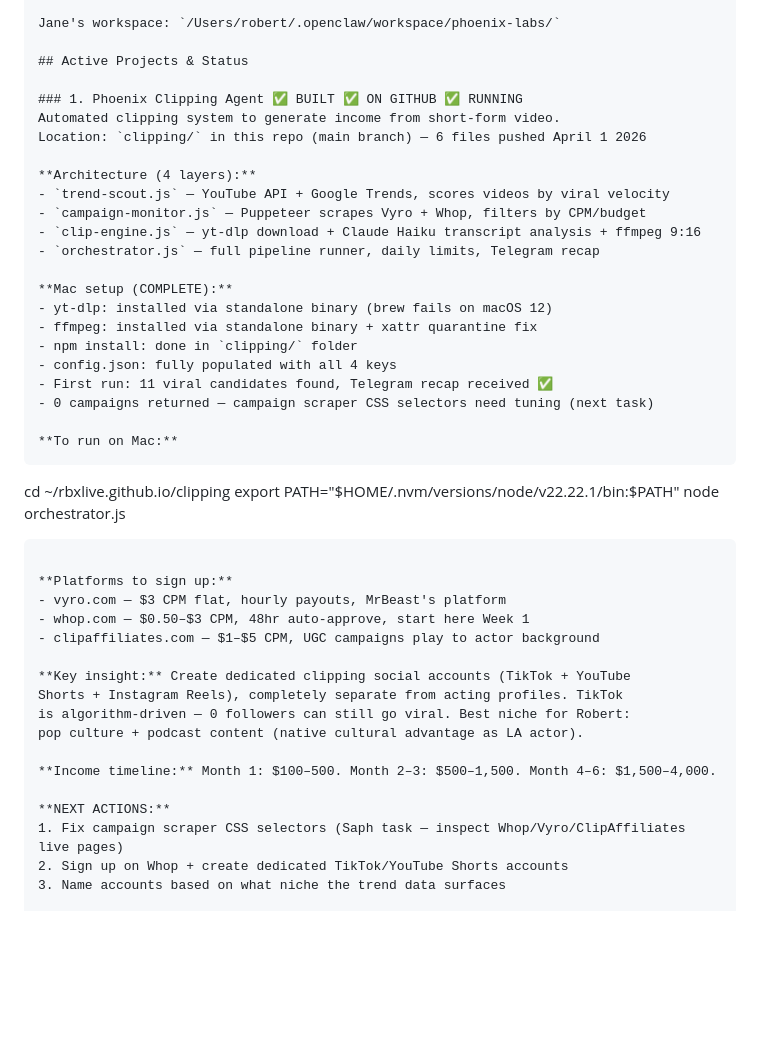
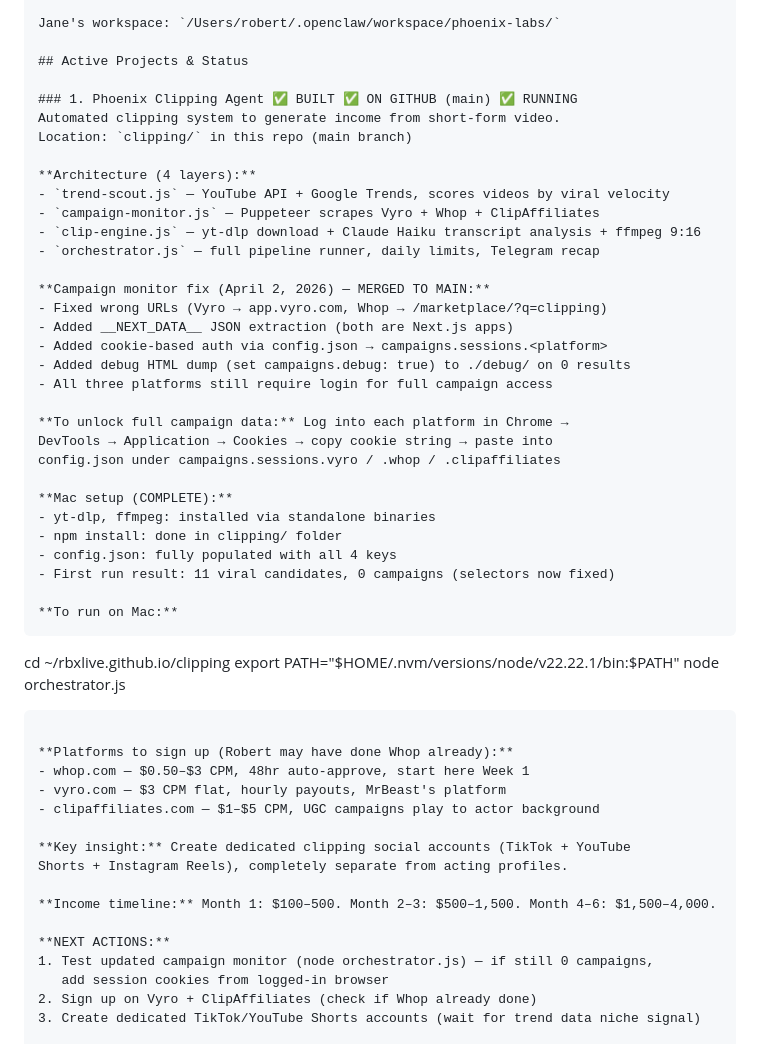
Before and after one commit to rbxlive/rbxlive.github.io, a Markdown page: Memory.md, the part around one of its changes. Drawn GitHub-style; blank space fills up the shorter version.

````diff
--- a/Memory.md
+++ b/Memory.md
@@ -52,23 +51,32 @@ Jane's workspace: `/Users/robert/.openclaw/workspace/phoenix-labs/`
 
 ## Active Projects & Status
 
-### 1. Phoenix Clipping Agent ✅ BUILT ✅ ON GITHUB ✅ RUNNING
+### 1. Phoenix Clipping Agent ✅ BUILT ✅ ON GITHUB (main) ✅ RUNNING
 Automated clipping system to generate income from short-form video.
-Location: `clipping/` in this repo (main branch) — 6 files pushed April 1 2026
+Location: `clipping/` in this repo (main branch)
 
 **Architecture (4 layers):**
 - `trend-scout.js` — YouTube API + Google Trends, scores videos by viral velocity
-- `campaign-monitor.js` — Puppeteer scrapes Vyro + Whop, filters by CPM/budget
+- `campaign-monitor.js` — Puppeteer scrapes Vyro + Whop + ClipAffiliates
 - `clip-engine.js` — yt-dlp download + Claude Haiku transcript analysis + ffmpeg 9:16
 - `orchestrator.js` — full pipeline runner, daily limits, Telegram recap
 
+**Campaign monitor fix (April 2, 2026) — MERGED TO MAIN:**
+- Fixed wrong URLs (Vyro → app.vyro.com, Whop → /marketplace/?q=clipping)
+- Added __NEXT_DATA__ JSON extraction (both are Next.js apps)
+- Added cookie-based auth via config.json → campaigns.sessions.<platform>
+- Added debug HTML dump (set campaigns.debug: true) to ./debug/ on 0 results
+- All three platforms still require login for full campaign access
+
+**To unlock full campaign data:** Log into each platform in Chrome →
+DevTools → Application → Cookies → copy cookie string → paste into
+config.json under campaigns.sessions.vyro / .whop / .clipaffiliates
+
 **Mac setup (COMPLETE):**
-- yt-dlp: installed via standalone binary (brew fails on macOS 12)
-- ffmpeg: installed via standalone binary + xattr quarantine fix
-- npm install: done in `clipping/` folder
+- yt-dlp, ffmpeg: installed via standalone binaries
+- npm install: done in clipping/ folder
 - config.json: fully populated with all 4 keys
-- First run: 11 viral candidates found, Telegram recap received ✅
-- 0 campaigns returned — campaign scraper CSS selectors need tuning (next task)
+- First run result: 11 viral candidates, 0 campaigns (selectors now fixed)
 
 **To run on Mac:**
 ```
@@ -77,20 +85,19 @@ export PATH="$HOME/.nvm/versions/node/v22.22.1/bin:$PATH"
 node orchestrator.js
 ```
 
-**Platforms to sign up:**
+**Platforms to sign up (Robert may have done Whop already):**
+- whop.com — $0.50–$3 CPM, 48hr auto-approve, start here Week 1
 - vyro.com — $3 CPM flat, hourly payouts, MrBeast's platform
-- whop.com — $0.50–$3 CPM, 48hr auto-approve, start here Week 1
 - clipaffiliates.com — $1–$5 CPM, UGC campaigns play to actor background
 
 **Key insight:** Create dedicated clipping social accounts (TikTok + YouTube
-Shorts + Instagram Reels), completely separate from acting profiles. TikTok
-is algorithm-driven — 0 followers can still go viral. Best niche for Robert:
-pop culture + podcast content (native cultural advantage as LA actor).
+Shorts + Instagram Reels), completely separate from acting profiles.
 
 **Income timeline:** Month 1: $100–500. Month 2–3: $500–1,500. Month 4–6: $1,500–4,000.
 
 **NEXT ACTIONS:**
-1. Fix campaign scraper CSS selectors (Saph task — inspect Whop/Vyro/ClipAffiliates live pages)
-2. Sign up on Whop + create dedicated TikTok/YouTube Shorts accounts
-3. Name accounts based on what niche the trend data surfaces
+1. Test updated campaign monitor (node orchestrator.js) — if still 0 campaigns,
+   add session cookies from logged-in browser
+2. Sign up on Vyro + ClipAffiliates (check if Whop already done)
+3. Create dedicated TikTok/YouTube Shorts accounts (wait for trend data niche signal)
 
````
Also changed, not shown: other parts of Memory.md (+65 -25 lines).
